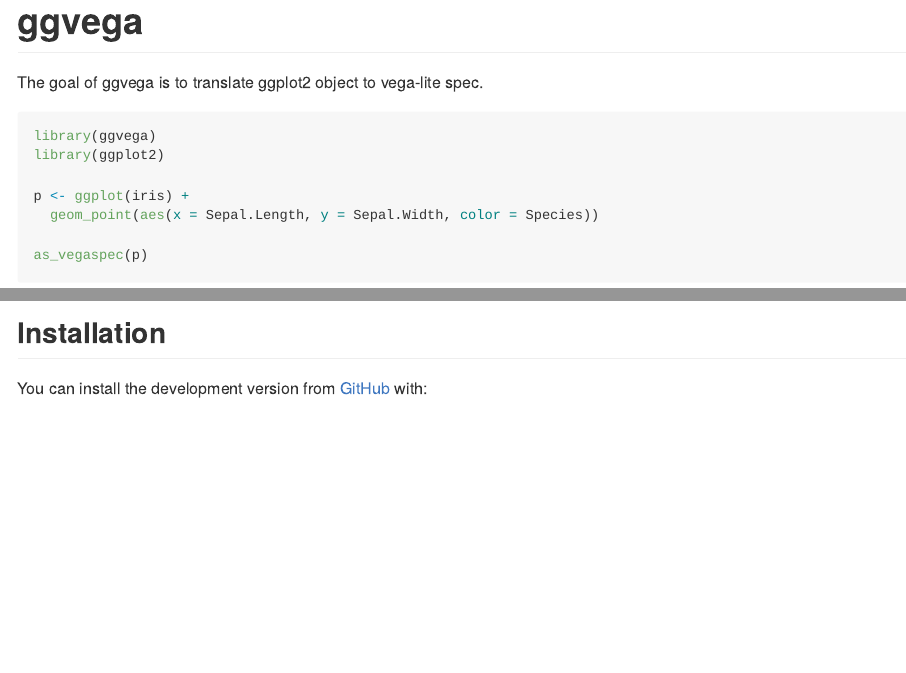
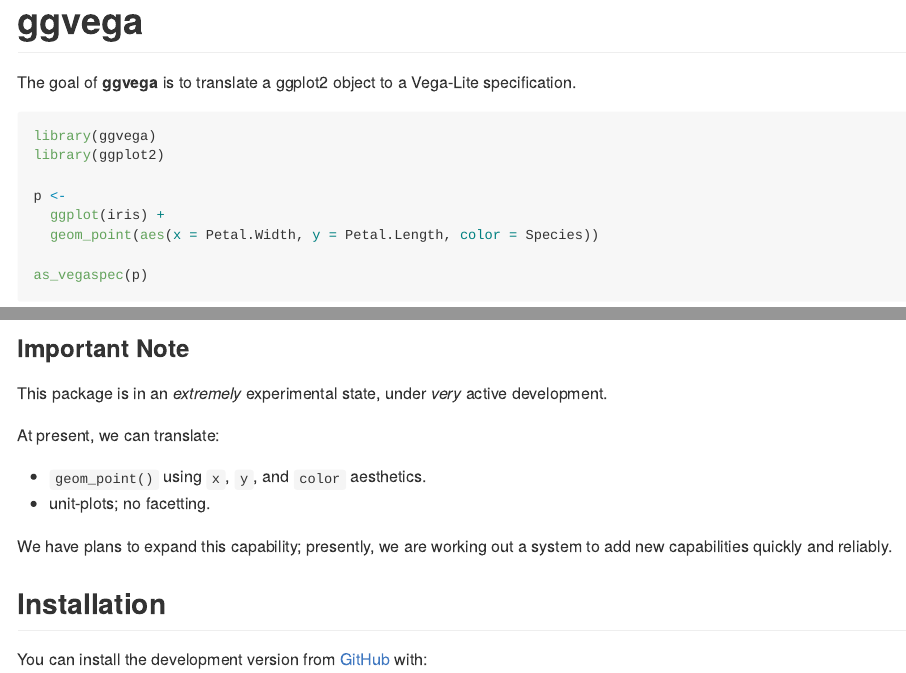
Before and after one commit to vegawidget/ggvega, an R Markdown document (README.Rmd): the page in a window 1100 px wide, from its top, and a second part further down, joined at a grey line. Rendered offline with R 4.5, knitr and Pandoc, with nearby package versions; some code elsewhere in the file could not run offline; badge pictures from the web are left out.

Commit message:
Update README to include caution

````diff
--- a/README.Rmd
+++ b/README.Rmd
@@ -21,17 +21,29 @@
 [![Travis build status](https://travis-ci.org/vegawidget/ggvega.svg?branch=master)](https://travis-ci.org/vegawidget/ggvega)
 <!-- badges: end -->
 
-The goal of ggvega is to translate ggplot2 object to vega-lite spec.
+The goal of **ggvega** is to translate a ggplot2 object to a Vega-Lite specification.
 
 ```{r example}
 library(ggvega)
 library(ggplot2)
 
-p <- ggplot(iris) +
-  geom_point(aes(x = Sepal.Length, y = Sepal.Width, color = Species))
+p <-
+  ggplot(iris) +
+  geom_point(aes(x = Petal.Width, y = Petal.Length, color = Species))
 
 as_vegaspec(p)
 ```
+
+### Important Note
+
+This package is in an *extremely* experimental state, under *very* active development.
+
+At present, we can translate:
+
+- `geom_point()` using `x`, `y`, and `color` aesthetics.
+- unit-plots; no facetting.
+
+We have plans to expand this capability; presently, we are working out a system to add new capabilities quickly and reliably.
 
 ## Installation
 
````
Also changed, not shown: README.md, 1 other file.
